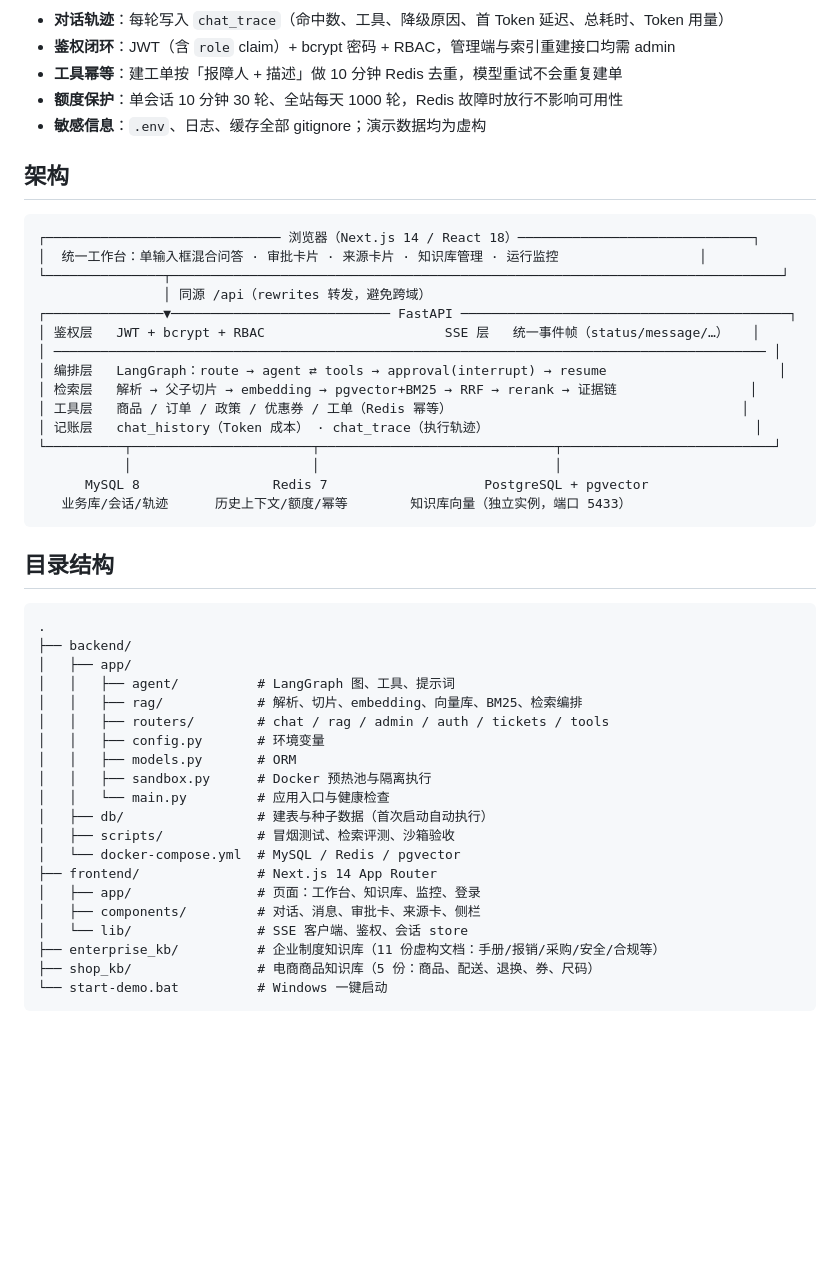
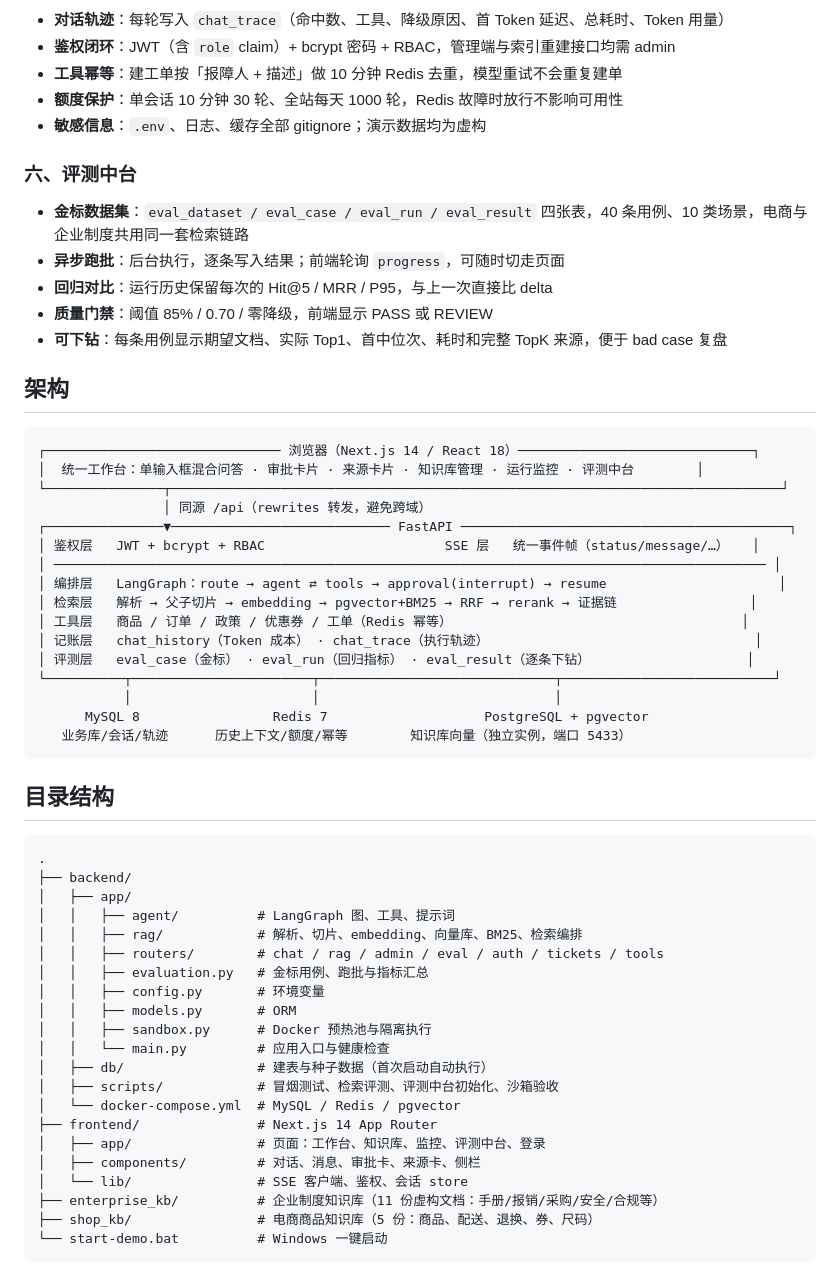
Before and after one commit to ninestarlink/answery, a Markdown page: README.md, the part around one of its changes. Drawn GitHub-style; blank space fills up the shorter version.

````diff
--- a/README.md
+++ b/README.md
@@ -82,11 +111,19 @@ curl -X POST http://127.0.0.1:8000/api/sandbox/run \
 - **额度保护**：单会话 10 分钟 30 轮、全站每天 1000 轮，Redis 故障时放行不影响可用性
 - **敏感信息**：`.env`、日志、缓存全部 gitignore；演示数据均为虚构
 
+### 六、评测中台
+
+- **金标数据集**：`eval_dataset / eval_case / eval_run / eval_result` 四张表，40 条用例、10 类场景，电商与企业制度共用同一套检索链路
+- **异步跑批**：后台执行，逐条写入结果；前端轮询 `progress`，可随时切走页面
+- **回归对比**：运行历史保留每次的 Hit@5 / MRR / P95，与上一次直接比 delta
+- **质量门禁**：阈值 85% / 0.70 / 零降级，前端显示 PASS 或 REVIEW
+- **可下钻**：每条用例显示期望文档、实际 Top1、首中位次、耗时和完整 TopK 来源，便于 bad case 复盘
+
 ## 架构
 
 ```text
 ┌────────────────────────────── 浏览器（Next.js 14 / React 18）──────────────────────────────┐
-│  统一工作台：单输入框混合问答 · 审批卡片 · 来源卡片 · 知识库管理 · 运行监控                  │
+│  统一工作台：单输入框混合问答 · 审批卡片 · 来源卡片 · 知识库管理 · 运行监控 · 评测中台        │
 └───────────────┬──────────────────────────────────────────────────────────────────────────────┘
                 │ 同源 /api（rewrites 转发，避免跨域）
 ┌───────────────▼──────────────────────────── FastAPI ──────────────────────────────────────────┐
@@ -96,6 +133,7 @@ curl -X POST http://127.0.0.1:8000/api/sandbox/run \
 │ 检索层   解析 → 父子切片 → embedding → pgvector+BM25 → RRF → rerank → 证据链                 │
 │ 工具层   商品 / 订单 / 政策 / 优惠券 / 工单（Redis 幂等）                                     │
 │ 记账层   chat_history（Token 成本） · chat_trace（执行轨迹）                                  │
+│ 评测层   eval_case（金标） · eval_run（回归指标） · eval_result（逐条下钻）                    │
 └──────────┬───────────────────────┬──────────────────────────────┬───────────────────────────┘
            │                       │                              │
       MySQL 8                 Redis 7                    PostgreSQL + pgvector
@@ -110,16 +148,17 @@ curl -X POST http://127.0.0.1:8000/api/sandbox/run \
 │   ├── app/
 │   │   ├── agent/          # LangGraph 图、工具、提示词
 │   │   ├── rag/            # 解析、切片、embedding、向量库、BM25、检索编排
-│   │   ├── routers/        # chat / rag / admin / auth / tickets / tools
+│   │   ├── routers/        # chat / rag / admin / eval / auth / tickets / tools
+│   │   ├── evaluation.py   # 金标用例、跑批与指标汇总
 │   │   ├── config.py       # 环境变量
 │   │   ├── models.py       # ORM
 │   │   ├── sandbox.py      # Docker 预热池与隔离执行
 │   │   └── main.py         # 应用入口与健康检查
 │   ├── db/                 # 建表与种子数据（首次启动自动执行）
-│   ├── scripts/            # 冒烟测试、检索评测、沙箱验收
+│   ├── scripts/            # 冒烟测试、检索评测、评测中台初始化、沙箱验收
 │   └── docker-compose.yml  # MySQL / Redis / pgvector
 ├── frontend/               # Next.js 14 App Router
-│   ├── app/                # 页面：工作台、知识库、监控、登录
+│   ├── app/                # 页面：工作台、知识库、监控、评测中台、登录
 │   ├── components/         # 对话、消息、审批卡、来源卡、侧栏
 │   └── lib/                # SSE 客户端、鉴权、会话 store
 ├── enterprise_kb/          # 企业制度知识库（11 份虚构文档：手册/报销/采购/安全/合规等）
````
Also changed, not shown: other parts of README.md (+29 -0 lines), docs/screenshots/05-eval.png (added), 13 other files.
